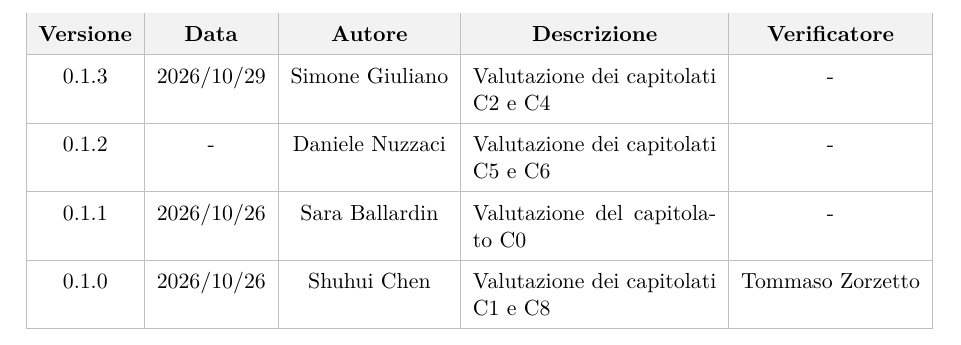
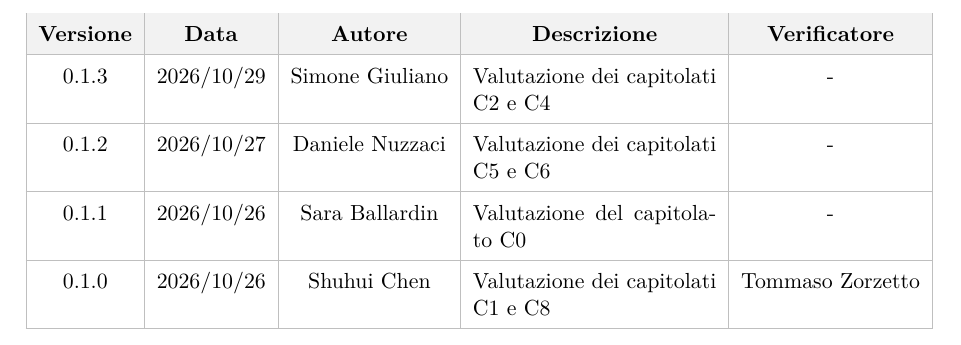
Before and after one commit to On-By-One-Team/On-By-One.github.io, a LaTeX document (docs/tex/candidatura/valutazione-capitolati.tex): part of page 2 of 11, cut so that both start at the same text. Compiled offline with pdfLaTeX.

Commit message:
docs: aggiunto data al registro delle modifiche (#24)

```diff
--- a/docs/tex/candidatura/valutazione-capitolati.tex
+++ b/docs/tex/candidatura/valutazione-capitolati.tex
@@ -101,7 +101,7 @@
         \hline
         0.1.3 & 2026/10/29 & Simone Giuliano & Valutazione dei capitolati C2 e C4 & - \\
         \hline
-        0.1.2 & - & Daniele Nuzzaci & Valutazione dei capitolati C5 e C6 & - \\
+        0.1.2 & 2026/10/27 & Daniele Nuzzaci & Valutazione dei capitolati C5 e C6 & - \\
         \hline
         0.1.1 & 2026/10/26 & Sara Ballardin & Valutazione del capitolato C0 & - \\
         \hline
```
